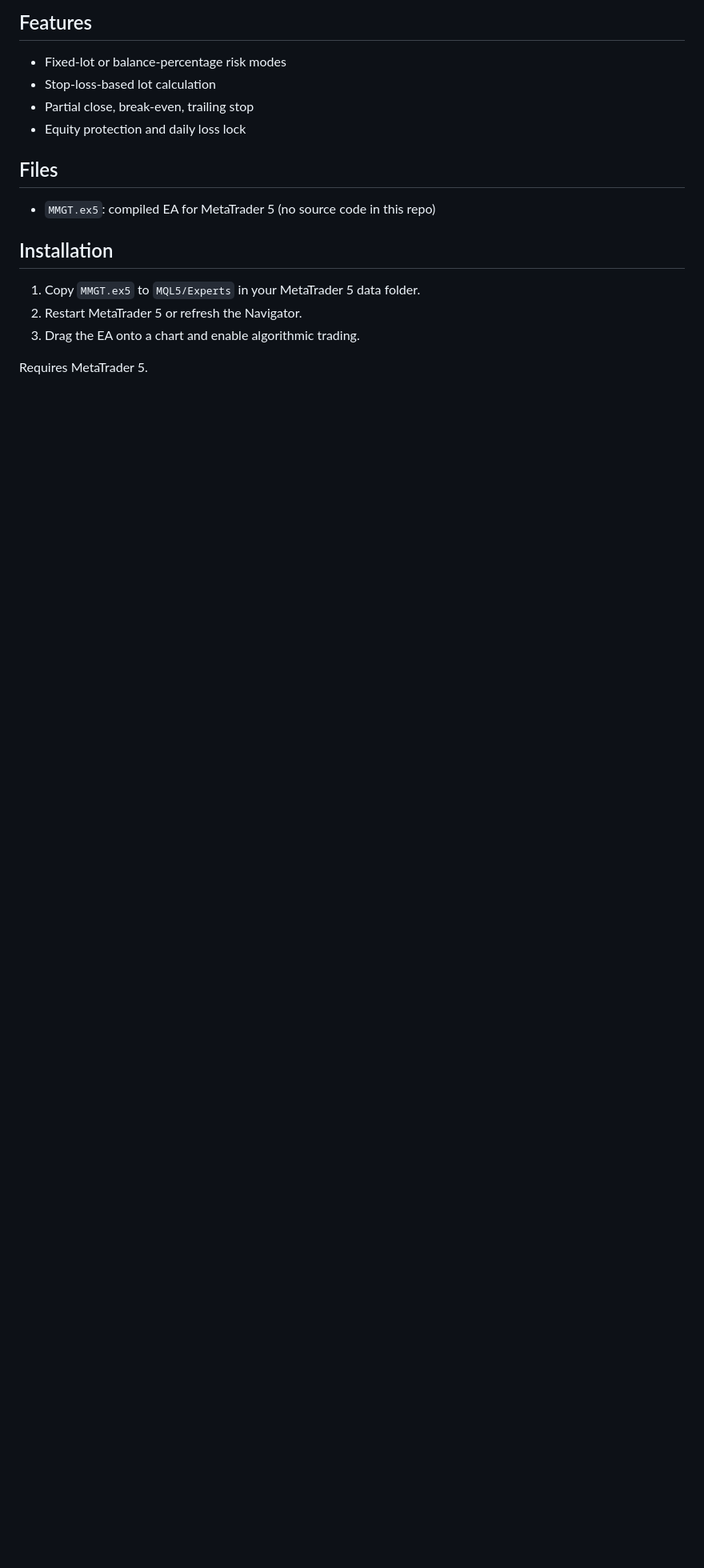
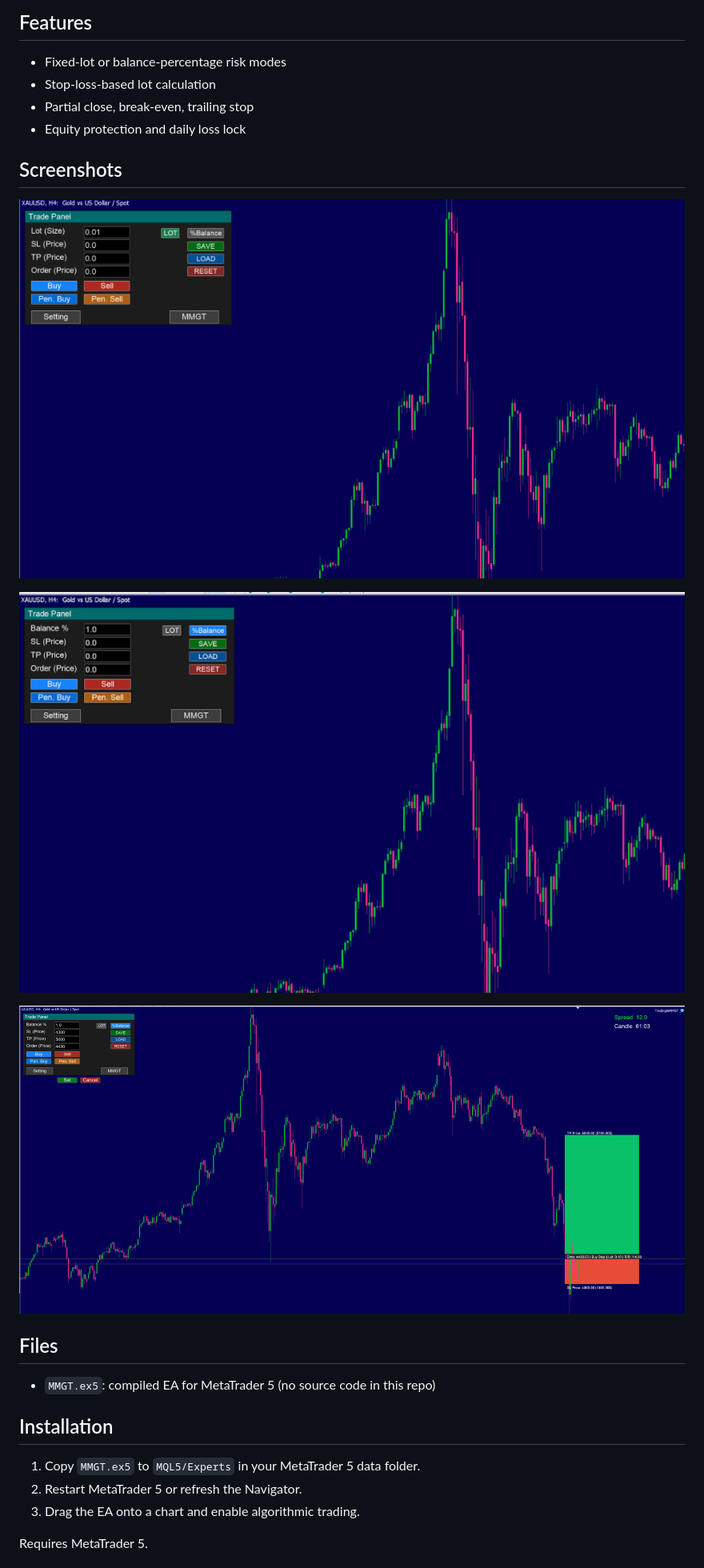
Before and after one commit to empire1989/mmgt-trade-manager, a Markdown page: README.md, the part around one of its changes. Shown at 80% size. GitHub-like rendering; pictures changed too: images/screenshot-1.png (added), images/screenshot-2.png (added), images/screenshot-3.png (added); blank space fills up the shorter version.

Commit message:
Add screenshots and logo
Co-Authored-By: Claude Haiku 5.5 <noreply@anthropic.com>
Claude-Session: https://claude.ai/code/session_0158X7Sgq8Xp8cjEYmhnz496

```diff
--- a/README.md
+++ b/README.md
@@ -7,6 +9,14 @@ An on-chart trading panel for MetaTrader 5 for discretionary traders. It covers
 - Stop-loss-based lot calculation
 - Partial close, break-even, trailing stop
 - Equity protection and daily loss lock
+
+## Screenshots
+
+![Trade panel](images/screenshot-1.png)
+
+![Trade panel with balance percentage](images/screenshot-2.png)
+
+![Pending order with SL and TP](images/screenshot-3.png)
 
 ## Files
 - `MMGT.ex5`: compiled EA for MetaTrader 5 (no source code in this repo)
```
Also changed, not shown: other parts of README.md (+2 -0 lines), images/logo.jpg (added).
